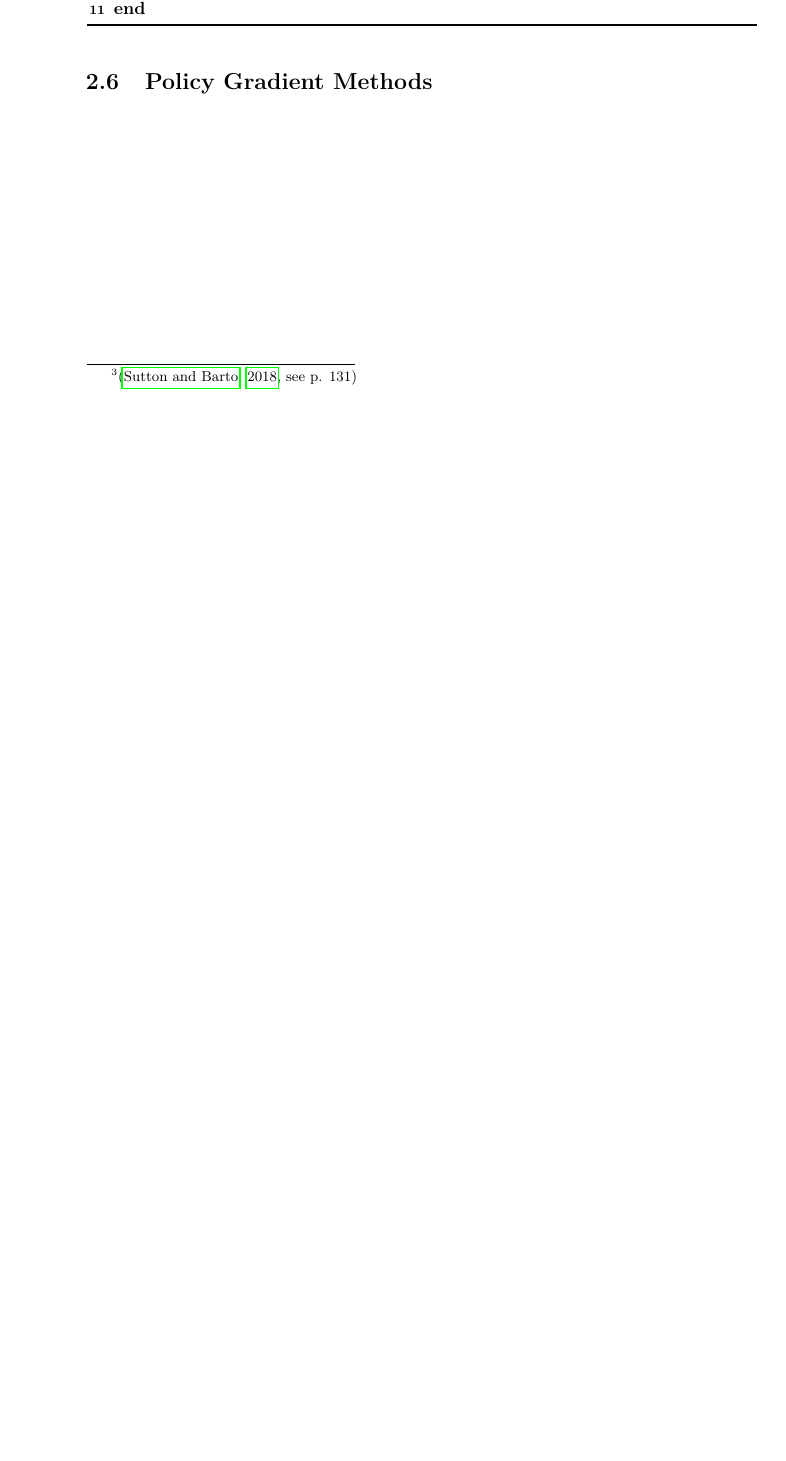
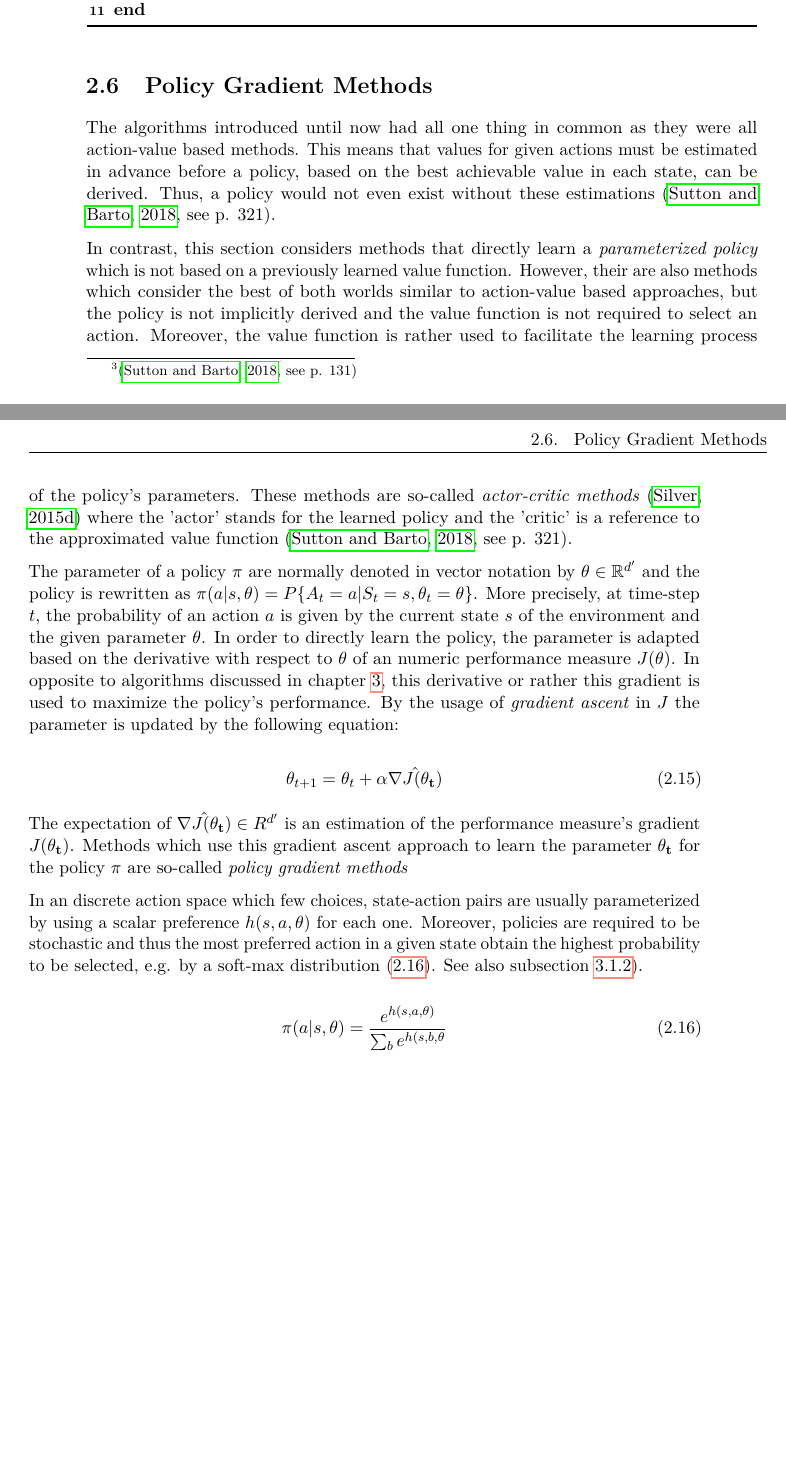
Before and after one commit to RafaelSterzinger/Bachelor-Thesis, a LaTeX thesis (thesis/thesis.tex): part of page 30 of 58 before the commit and two parts of pages 30 and 31 of 60 after it, the two joined at a grey line, cut so that both start at the same text, the shorter picture padded with empty space. Compiled offline with pdfLaTeX.

Commit message:
Start policy gradient methods

```diff
--- a/thesis/thesis.tex
+++ b/thesis/thesis.tex
@@ -554,6 +554,38 @@ pdfkeywords     = {deep reinforcement learning, sparse rewarding environments, p
 
 
     \section{Policy Gradient Methods}
+    The algorithms introduced until now had all one thing in common as they were all action-value based methods.
+    This means that values for given actions must be estimated in advance before a policy, based on the best achievable value in each state, can be derived.
+    Thus, a policy would not even exist without these estimations~\citep[\p{321}]{sutton_reinforcement_2018}.
+
+    In contrast, this section considers methods that directly learn a \textit{parameterized policy} which is not based on a previously learned value function.
+    However, their are also methods which consider the best of both worlds similar to action-value based approaches, but the policy is not implicitly derived and the value function is not required to select an action.
+    Moreover, the value function is rather used to facilitate the learning process of the policy's parameters.
+    These methods are so-called \textit{actor-critic methods}~\citep{silver_lecture_2015-3} where the 'actor' stands for the learned policy and the 'critic' is a reference to the approximated value function~\citep[\p{321}]{sutton_reinforcement_2018}.
+
+    The parameter of a policy $\pi$ are normally denoted in vector notation by $\mathbf{\theta} \in \mathbb{R}^{d'}$ and the policy is rewritten as $\pi(a|s,\mathbf{\theta})=P\{A_t=a|S_t=s,\mathbf{\theta}_t=\mathbf{\theta}\}$.
+    More precisely, at time-step $t$, the probability of an action $a$ is given by the current state $s$ of the environment and the given parameter $\mathbf{\theta}$.
+    In order to directly learn the policy, the parameter is adapted based on the derivative with respect to $\mathbf{\theta}$ of an numeric performance measure $J(\mathbf{\theta})$.
+    In opposite to algorithms discussed in chapter~\ref{ch:deep-reinforcement-learning}, this derivative or rather this gradient is used to maximize the policy's performance.
+    By the usage of \textit{gradient ascent} in $J$ the parameter is updated by the following equation:
+
+    \begin{equation}
+        \mathbf{\theta}_{t+1}=\mathbf{\theta}_{t} + \alpha \hat{\nabla J(\mathbf{\theta_t})}
+    \end{equation}
+
+    The expectation of $\hat{\nabla J(\mathbf{\theta_t})} \in R^{d'}$ is an estimation of the performance measure's gradient $J(\mathbf{\theta_t})$.
+    Methods which use this gradient ascent approach to learn the parameter $\mathbf{\theta_t}$ for the policy $\pi$ are so-called \textit{policy gradient methods}
+
+    In an discrete action space which few choices, state-action pairs are usually parameterized by using a scalar preference $h(s,a,\mathbf{\theta})$ for each one.
+    Moreover, policies are required to be stochastic and thus the most preferred action in a given state obtain the highest probability to be selected, e.g. by a soft-max distribution~\eqref{eq:soft_max_policy}. See also subsection~\ref{subsec:loss-functions}).
+
+    \begin{equation}
+        \pi(a|s,\mathbf{\theta})=\frac{e^{h(s,a,\mathbf{\theta})}}{\sum_{b}e^{h(s,b,\mathbf{\theta}}}\label{eq:soft_max_policy}
+    \end{equation}
+
+
+
+
 
 
     \glsresetall
```
Also changed, not shown: thesis/core.bib (+8 -0 lines), thesis/thesis.tex (16 more changed lines), 2 other files.
